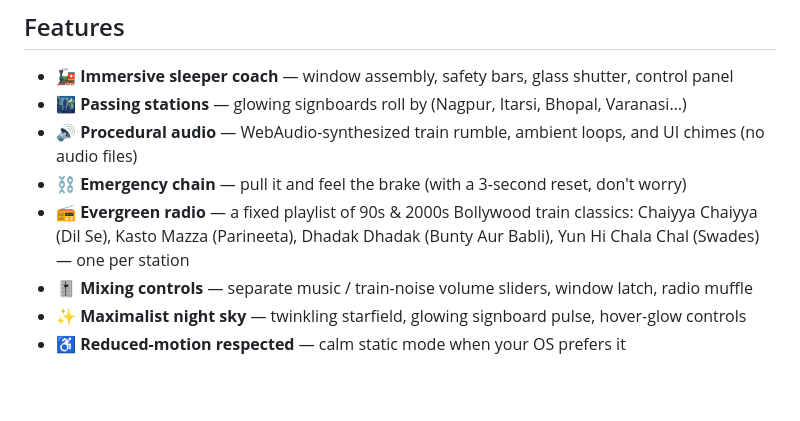
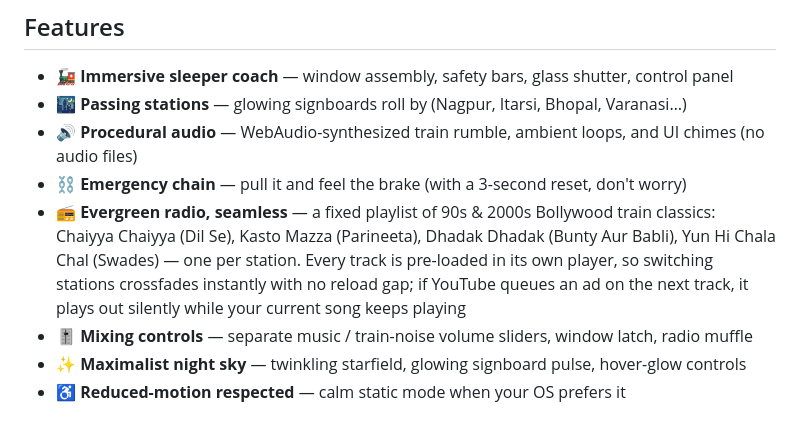
Before and after one commit to vivekn4/sleeperclass-live, a Markdown page: README.md, the part around the change. Drawn GitHub-style; blank space fills up the shorter version.

Commit message:
Docs: seamless radio notes

```diff
--- a/README.md
+++ b/README.md
@@ -20,7 +20,7 @@ A late-night Indian Railways sleeper-coach experience in a single HTML file. Set
 - 🌃 **Passing stations** — glowing signboards roll by (Nagpur, Itarsi, Bhopal, Varanasi…)
 - 🔊 **Procedural audio** — WebAudio-synthesized train rumble, ambient loops, and UI chimes (no audio files)
 - ⛓️ **Emergency chain** — pull it and feel the brake (with a 3-second reset, don't worry)
-- 📻 **Evergreen radio** — a fixed playlist of 90s & 2000s Bollywood train classics: Chaiyya Chaiyya (Dil Se), Kasto Mazza (Parineeta), Dhadak Dhadak (Bunty Aur Babli), Yun Hi Chala Chal (Swades) — one per station
+- 📻 **Evergreen radio, seamless** — a fixed playlist of 90s & 2000s Bollywood train classics: Chaiyya Chaiyya (Dil Se), Kasto Mazza (Parineeta), Dhadak Dhadak (Bunty Aur Babli), Yun Hi Chala Chal (Swades) — one per station. Every track is pre-loaded in its own player, so switching stations crossfades instantly with no reload gap; if YouTube queues an ad on the next track, it plays out silently while your current song keeps playing
 - 🎚️ **Mixing controls** — separate music / train-noise volume sliders, window latch, radio muffle
 - ✨ **Maximalist night sky** — twinkling starfield, glowing signboard pulse, hover-glow controls
 - ♿ **Reduced-motion respected** — calm static mode when your OS prefers it
```
